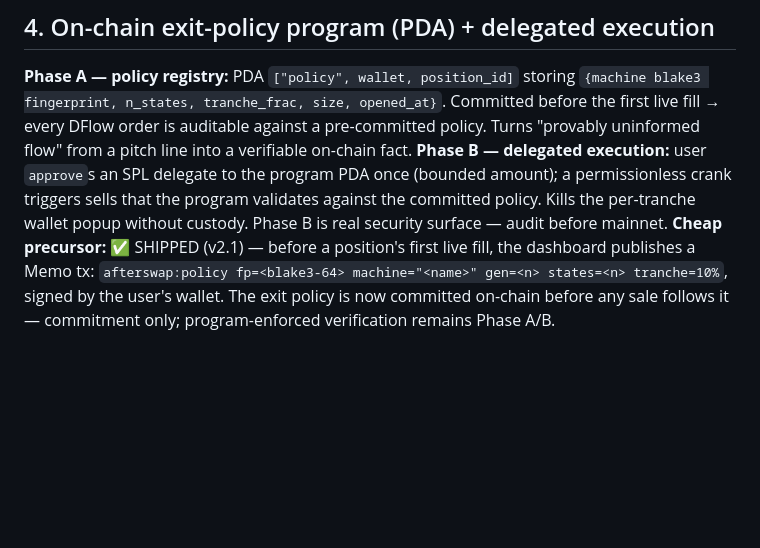
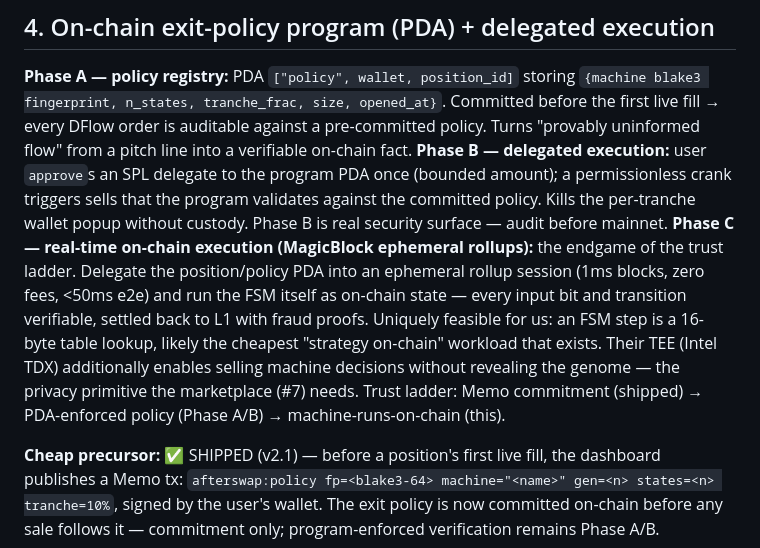
Before and after one commit to ozoneRatchapon/afterswap, a Markdown page: docs/ROADMAP.md, the part around the change. Rendered like a GitHub page; blank space fills up the shorter version.

Commit message:
docs: roadmap 4 Phase C — MagicBlock ephemeral-rollup on-chain machine execution
Co-Authored-By: Claude Opus 5 (1M context) <noreply@anthropic.com>

```diff
--- a/docs/ROADMAP.md
+++ b/docs/ROADMAP.md
@@ -73,6 +73,17 @@ program PDA once (bounded amount); a permissionless crank triggers sells
 that the program validates against the committed policy. Kills the
 per-tranche wallet popup without custody. Phase B is real security
 surface — audit before mainnet.
+**Phase C — real-time on-chain execution (MagicBlock ephemeral rollups):**
+the endgame of the trust ladder. Delegate the position/policy PDA into an
+ephemeral rollup session (1ms blocks, zero fees, <50ms e2e) and run the
+FSM itself as on-chain state — every input bit and transition verifiable,
+settled back to L1 with fraud proofs. Uniquely feasible for us: an FSM
+step is a 16-byte table lookup, likely the cheapest "strategy on-chain"
+workload that exists. Their TEE (Intel TDX) additionally enables selling
+machine decisions without revealing the genome — the privacy primitive
+the marketplace (#7) needs. Trust ladder: Memo commitment (shipped) →
+PDA-enforced policy (Phase A/B) → machine-runs-on-chain (this).
+
 **Cheap precursor:** ✅ SHIPPED (v2.1) — before a position's first live
 fill, the dashboard publishes a Memo tx: `afterswap:policy fp=<blake3-64>
 machine="<name>" gen=<n> states=<n> tranche=10%`, signed by the user's
```
